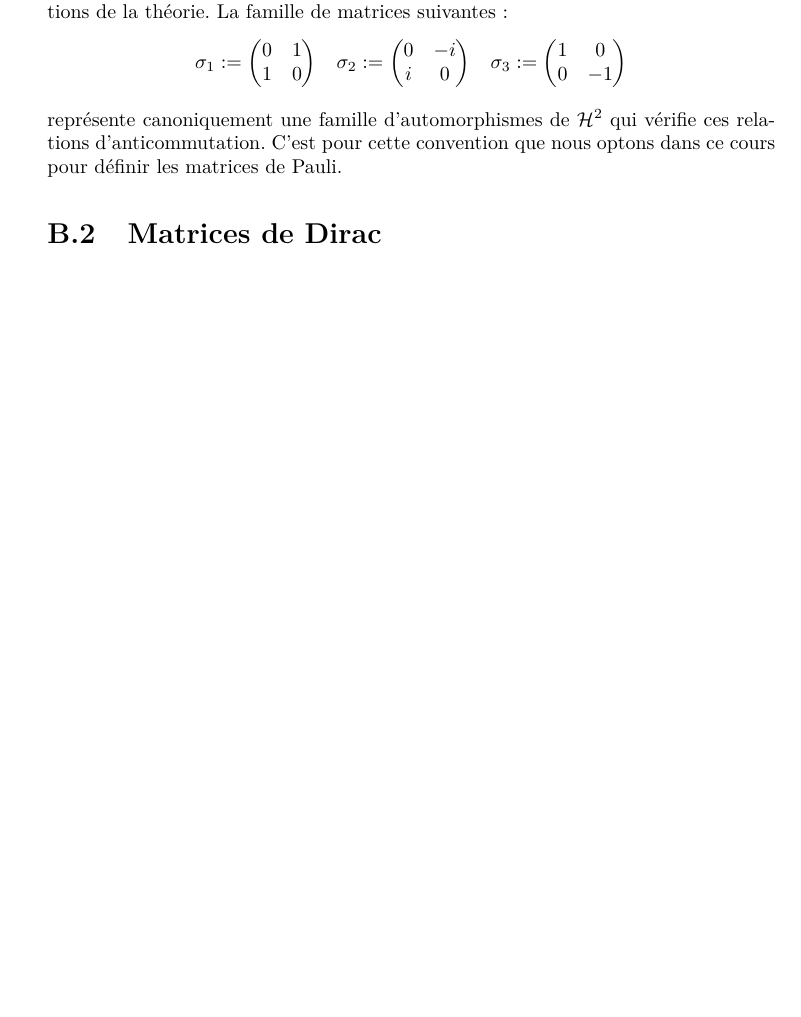
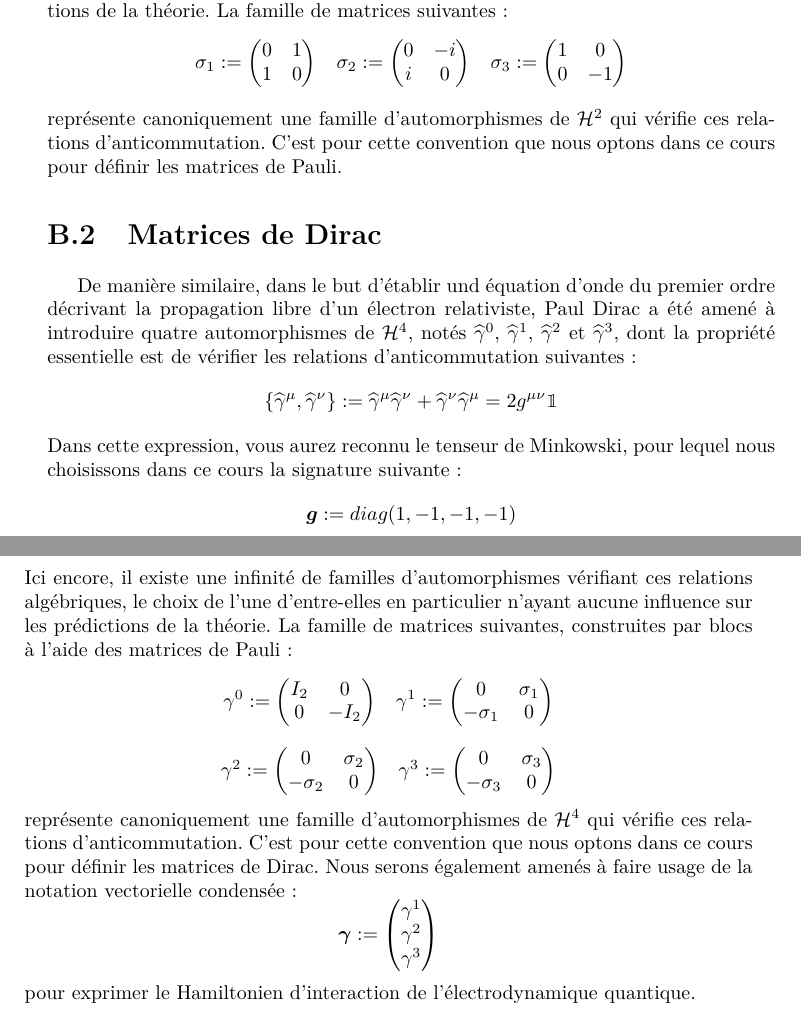
Before and after one commit to sebastien-fauvel/interpreter-la-physique-quantique, a LaTeX book (interpreter-la-physique-quantique.tex, which reads contenu/2-partie-principale/5-appendices/2-matrices-de-dirac-et-de-pauli/2-matrices-de-dirac.tex): part of page 29 of 31 before the commit and two parts of pages 29 and 30 of 32 after it, the two joined at a grey line, cut so that both start at the same text, the shorter picture padded with empty space. Compiled offline with pdfLaTeX.

Commit message:
Section "Matrices de Dirac"
- Définition conventionnelle
- Notation utiles

```diff
--- a/contenu/2-partie-principale/5-appendices/2-matrices-de-dirac-et-de-pauli/2-matrices-de-dirac.tex
+++ b/contenu/2-partie-principale/5-appendices/2-matrices-de-dirac-et-de-pauli/2-matrices-de-dirac.tex
@@ -1 +1,37 @@
 \section{Matrices de Dirac}
+
+De manière similaire,
+dans le but d'établir und équation d'onde du premier ordre décrivant la propagation libre d'un électron relativiste,
+Paul Dirac a été amené à introduire quatre automorphismes de $\H^4$,
+notés $\gamop 0$, $\gamop 1$, $\gamop 2$ et $\gamop 3$,
+dont la propriété essentielle est de vérifier les relations d'anticommutation suivantes:
+\begin{equation*}
+\left\{ \gamop \mu, \gamop \nu \right\} \eqdef \gamop \mu \gamop \nu + \gamop \nu \gamop \mu = 2 \stthh g \mu \nu \Id
+\end{equation*}
+Dans cette expression, vous aurez reconnu le tenseur de Minkowski,
+pour lequel nous choisissons dans ce cours la signature suivante:
+\begin{equation*}
+\stt g \eqdef diag(1,-1,-1,-1)
+\end{equation*}
+Ici encore, il existe une infinité de familles d'automorphismes vérifiant ces relations algébriques,
+le choix de l'une d'entre-elles en particulier n'ayant aucune influence sur les prédictions de la théorie.
+La famille de matrices suivantes, construites par blocs à l'aide des matrices de Pauli:
+$$
+\begin{array}{cc}
+\gammat 0 \eqdef \left(\begin{matrix} I_2 & 0 \\ 0 & -I_2 \end{matrix}\right) &
+\gammat 1 \eqdef \left(\begin{matrix} 0 & \sigmat 1 \\ -\sigmat 1 & 0 \end{matrix}\right)
+\end{array}
+$$
+$$
+\begin{array}{cc}
+\gammat 2 \eqdef \left(\begin{matrix} 0 & \sigmat 2 \\ -\sigmat 2 & 0 \end{matrix}\right) &
+\gammat 3 \eqdef \left(\begin{matrix} 0 & \sigmat 3 \\ -\sigmat 3 & 0 \end{matrix}\right)
+\end{array}
+$$
+représente canoniquement une famille d'automorphismes de $\H^4$ qui vérifie ces relations d'anticommutation.
+C'est pour cette convention que nous optons dans ce cours pour définir les matrices de Dirac.
+Nous serons également amenés à faire usage de la notation vectorielle condensée:
+\begin{equation*}
+\gamvec \eqdef \left(\begin{matrix}  \gammat 1 \\ \gammat 2 \\ \gammat 3 \end{matrix}\right)
+\end{equation*}
+pour exprimer le Hamiltonien d'interaction de l'électrodynamique quantique.
```
Also changed, not shown: notations.tex (+9 -0 lines), interpreter-la-physique-quantique.pdf.
